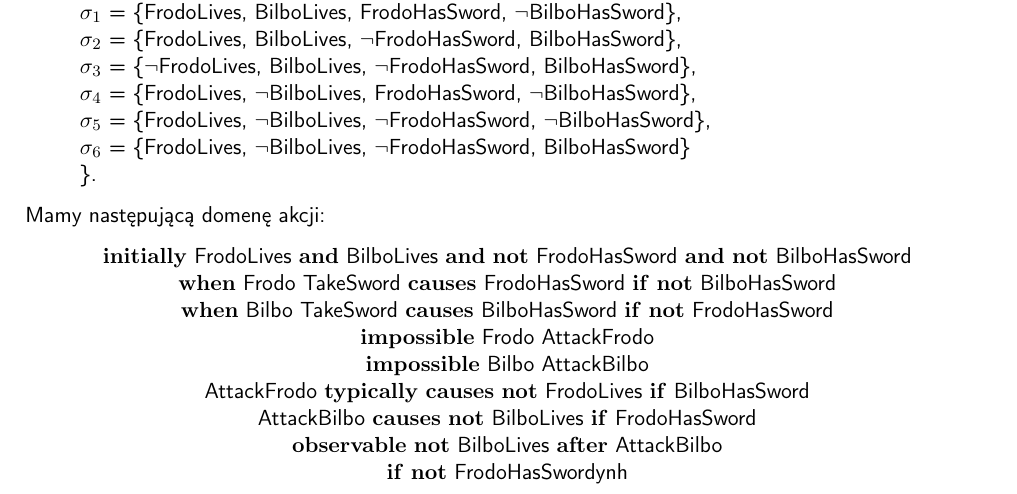
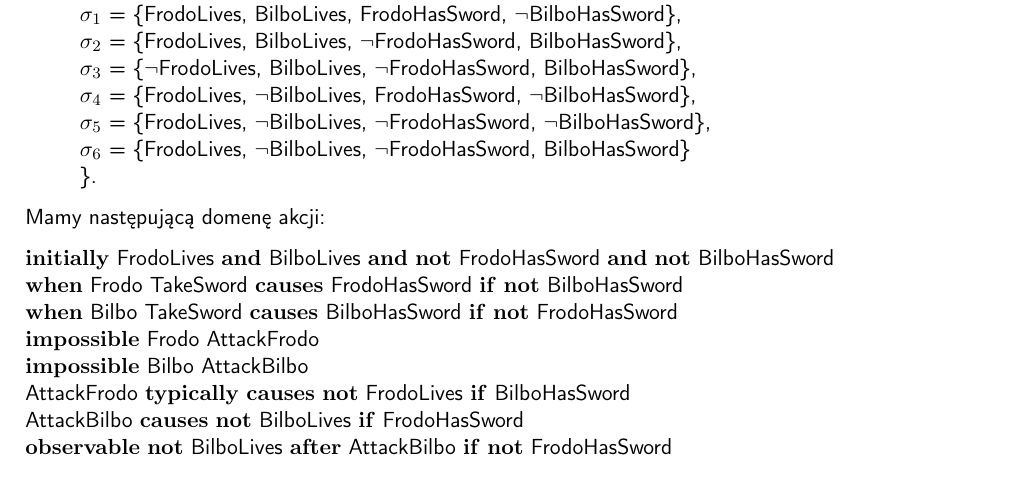
Before and after one commit to szwedor/KnowledgeRepresentation, a LaTeX document (docs/documentation.tex): part of page 10 of 15, cut so that both start at the same text. Compiled offline with pdfLaTeX.

Commit message:
Align story to left

```diff
--- a/docs/documentation.tex
+++ b/docs/documentation.tex
@@ -493,22 +493,16 @@
     \end{itemize}
     Mamy następującą domenę akcji:
 
+    $\mathbf{initially}$ FrodoLives $\mathbf{and}$ BilboLives $\mathbf{and}$ $\mathbf{not}$ FrodoHasSword $\mathbf{and}$ $\mathbf{not}$ BilboHasSword\\
+    $\mathbf{when}$ Frodo TakeSword $\mathbf{causes}$ FrodoHasSword $\mathbf{if}$ $\mathbf{not}$ BilboHasSword\\
+    $\mathbf{when}$ Bilbo TakeSword $\mathbf{causes}$ BilboHasSword $\mathbf{if}$ $\mathbf{not}$ FrodoHasSword\\
+    $\mathbf{impossible}$ Frodo AttackFrodo\\
+    $\mathbf{impossible}$ Bilbo AttackBilbo\\
+    AttackFrodo $\mathbf{typically} ~ \mathbf{causes~not}$ FrodoLives $\mathbf{if}$ BilboHasSword\\
+    AttackBilbo $\mathbf{causes~not}$ BilboLives $\mathbf{if}$ FrodoHasSword\\
+    $\mathbf{observable~not}$ BilboLives $\mathbf{after}$ AttackBilbo $\mathbf{if~not}$ FrodoHasSword
     \begin{center}
-    $\mathbf{initially}$ FrodoLives $\mathbf{and}$ BilboLives $\mathbf{and}$ $\mathbf{not}$ FrodoHasSword $\mathbf{and}$ $\mathbf{not}$ BilboHasSword\\
 
-    $\mathbf{when}$ Frodo TakeSword $\mathbf{causes}$ FrodoHasSword $\mathbf{if}$ $\mathbf{not}$ BilboHasSword\\
-
-    $\mathbf{when}$ Bilbo TakeSword $\mathbf{causes}$ BilboHasSword $\mathbf{if}$ $\mathbf{not}$ FrodoHasSword\\
-
-    $\mathbf{impossible}$ Frodo AttackFrodo\\
-
-    $\mathbf{impossible}$ Bilbo AttackBilbo\\
-
-    AttackFrodo $\mathbf{typically} ~ \mathbf{causes~not}$ FrodoLives $\mathbf{if}$ BilboHasSword\\
-
-    AttackBilbo $\mathbf{causes~not}$ BilboLives $\mathbf{if}$ FrodoHasSword\\
-
-    $\mathbf{observable~not}$ BilboLives $\mathbf{after}$ AttackBilbo\\ $\mathbf{if~not}$ FrodoHasSwordynh
     \includegraphics[width=\textwidth]{resources/graf.jpg}
     \end{center}
 
```
